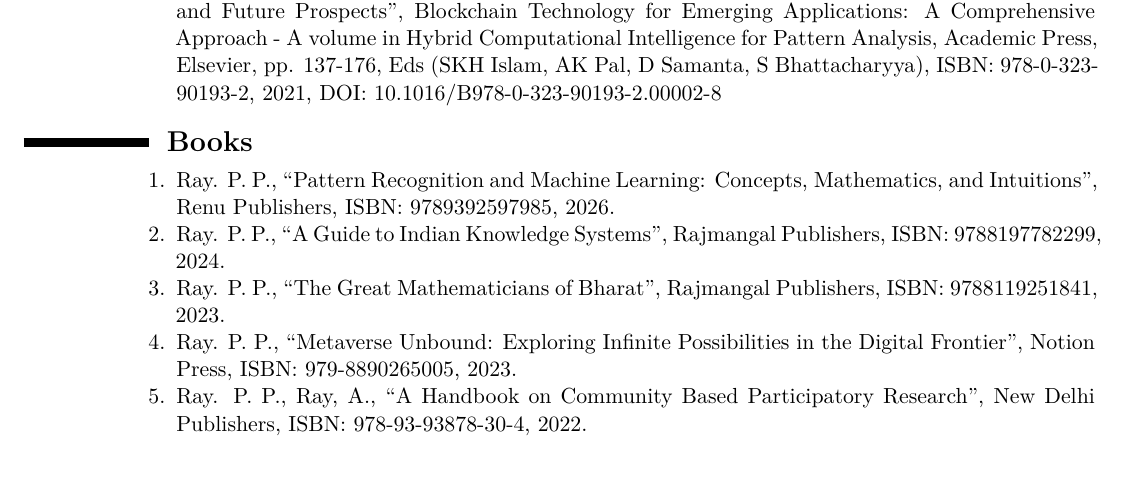
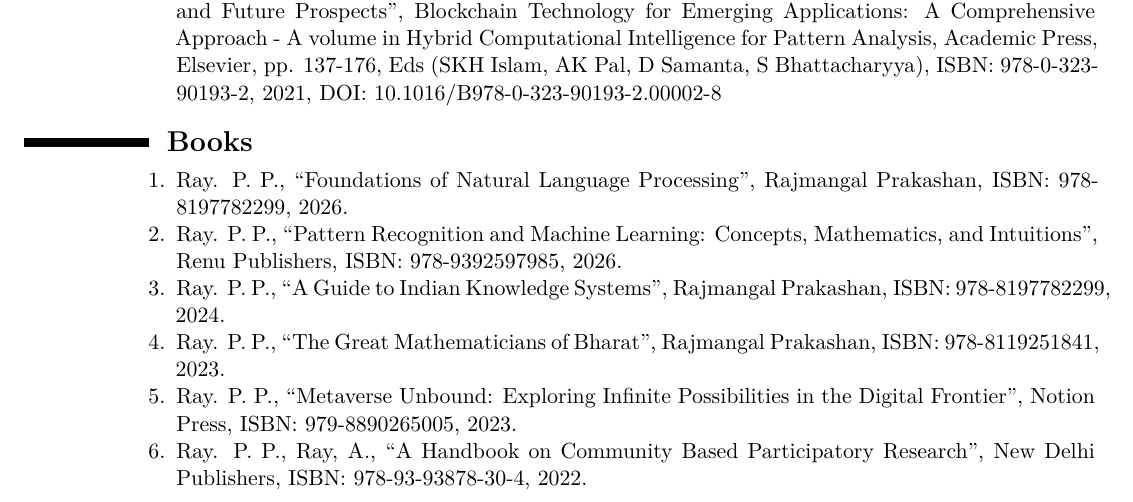
Before and after one commit to ParthaPRay/ParthaPRay.github.io, a LaTeX CV (assets/ParthaPratimRay_CV_Latex.tex): part of page 15 of 28, cut so that both start at the same text, the shorter picture padded with empty space. Compiled offline with XeLaTeX.

Commit message:
Add files via upload

```diff
--- a/assets/ParthaPratimRay_CV_Latex.tex
+++ b/assets/ParthaPratimRay_CV_Latex.tex
@@ -605,11 +605,13 @@
 \begin{adjustwidth}{6em}{0pt}
 	\begin{enumerate}
 
-		\item Ray. P. P., “Pattern Recognition and Machine Learning: Concepts, Mathematics, and Intuitions”, Renu Publishers, ISBN: 9789392597985, 2026.
+		\item Ray. P. P., “Foundations of Natural Language Processing”, Rajmangal Prakashan, ISBN: 978-8197782299, 2026.
 
-		\item Ray. P. P., “A Guide to Indian Knowledge Systems”, Rajmangal Publishers, ISBN: 9788197782299, 2024.
+		\item Ray. P. P., “Pattern Recognition and Machine Learning: Concepts, Mathematics, and Intuitions”, Renu Publishers, ISBN: 978-9392597985, 2026.
 
-		\item Ray. P. P., “The Great Mathematicians of Bharat”, Rajmangal Publishers, ISBN: 9788119251841, 2023.
+		\item Ray. P. P., “A Guide to Indian Knowledge Systems”, Rajmangal Prakashan, ISBN: 978-8197782299, 2024.
+
+		\item Ray. P. P., “The Great Mathematicians of Bharat”, Rajmangal Prakashan, ISBN: 978-8119251841, 2023.
 
 		\item Ray. P. P., “Metaverse Unbound: Exploring Infinite Possibilities in the Digital Frontier”, Notion Press, ISBN: 979-8890265005, 2023.
 
```
Also changed, not shown: assets/ParthaPratimRay_CV_Latex.pdf.
